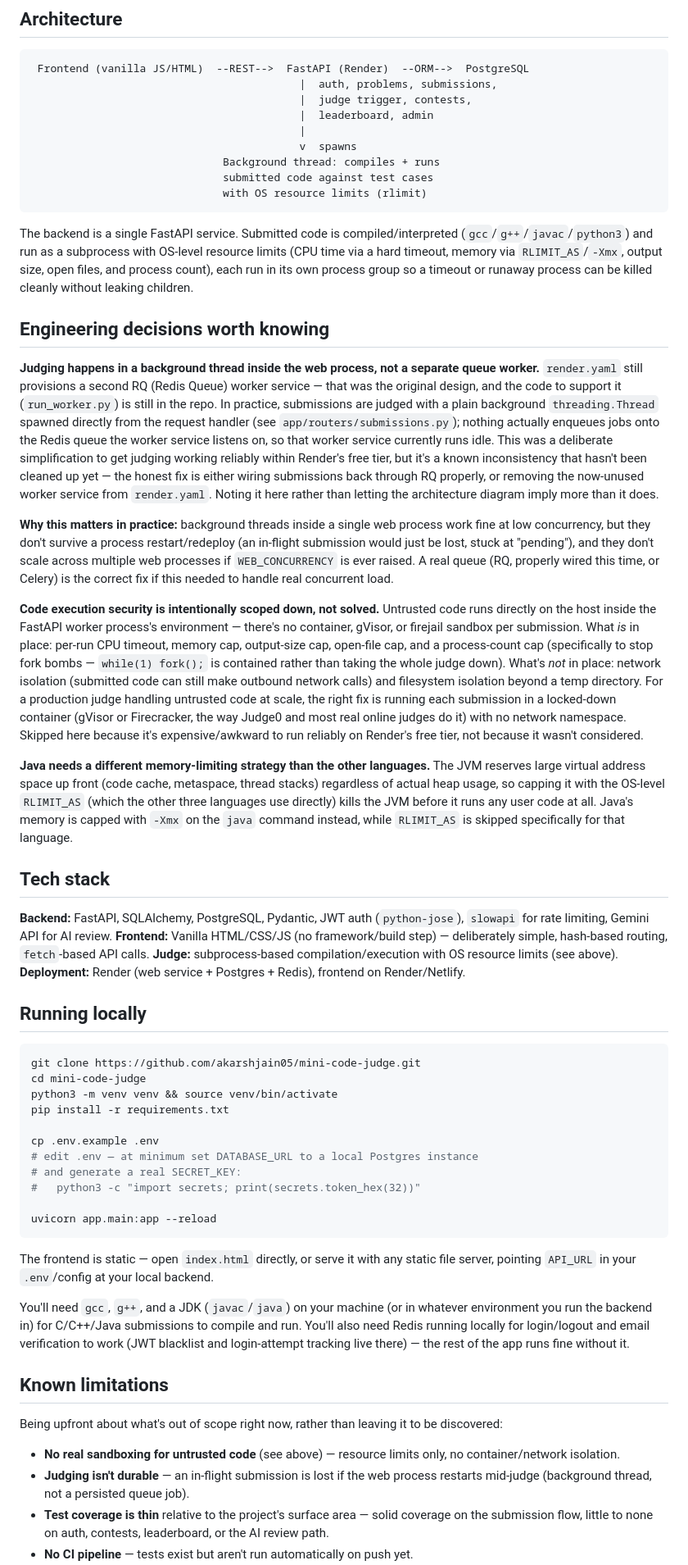
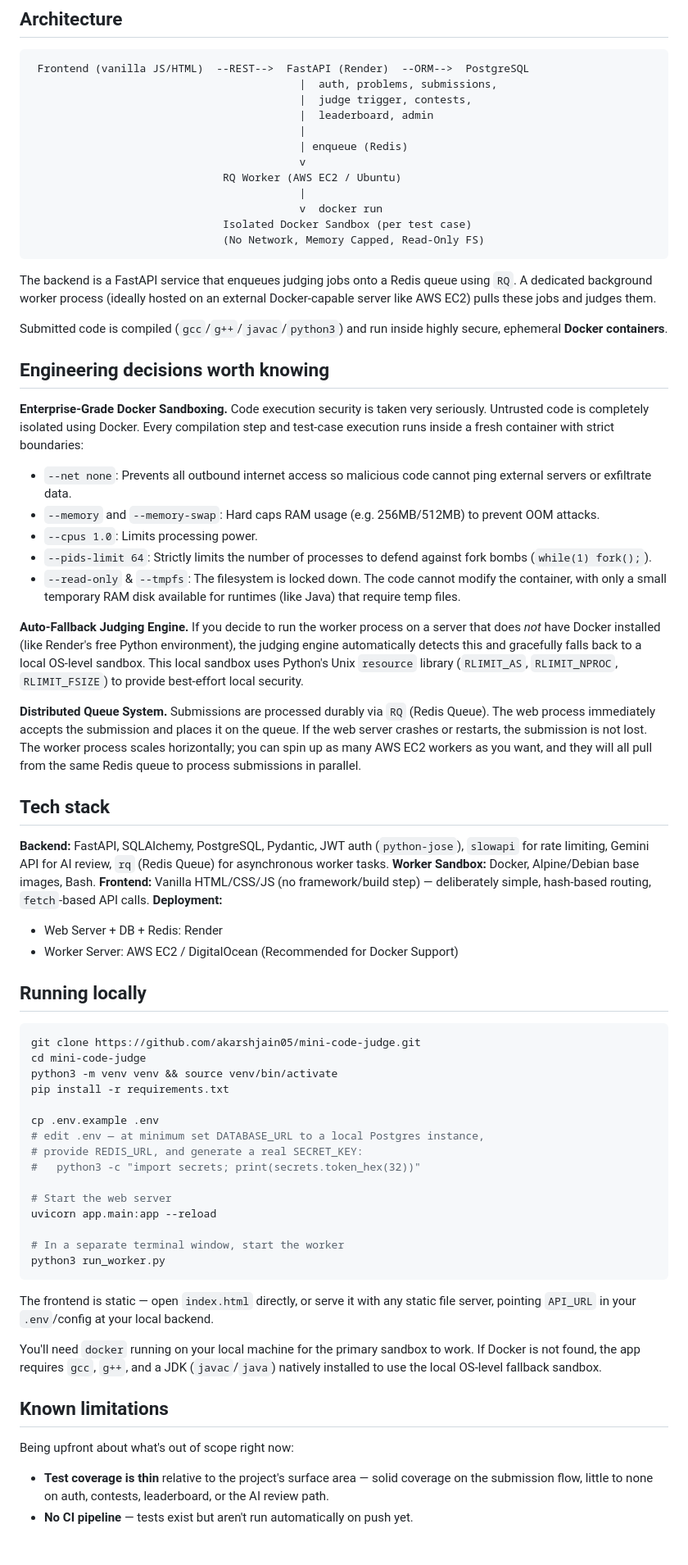
Before and after one commit to akarshjain05/mini-code-judge, a Markdown page: README.md, the part around one of its changes. Shown at 82% size. Drawn GitHub-style; blank space fills up the shorter version.

Commit message:
docs: update README with new architecture and Docker sandboxing

````diff
--- a/README.md
+++ b/README.md
@@ -21,30 +21,40 @@ Live: [mini-code-judge-frontend.onrender.com](https://mini-code-judge-frontend.o
                                           |  judge trigger, contests,
                                           |  leaderboard, admin
                                           |
-                                          v  spawns
-                              Background thread: compiles + runs
-                              submitted code against test cases
-                              with OS resource limits (rlimit)
+                                          | enqueue (Redis)
+                                          v
+                              RQ Worker (AWS EC2 / Ubuntu)
+                                          |
+                                          v  docker run
+                              Isolated Docker Sandbox (per test case)
+                              (No Network, Memory Capped, Read-Only FS)
 ```
 
-The backend is a single FastAPI service. Submitted code is compiled/interpreted (`gcc`/`g++`/`javac`/`python3`) and run as a subprocess with OS-level resource limits (CPU time via a hard timeout, memory via `RLIMIT_AS`/`-Xmx`, output size, open files, and process count), each run in its own process group so a timeout or runaway process can be killed cleanly without leaking children.
+The backend is a FastAPI service that enqueues judging jobs onto a Redis queue using `RQ`. A dedicated background worker process (ideally hosted on an external Docker-capable server like AWS EC2) pulls these jobs and judges them.
+
+Submitted code is compiled (`gcc`/`g++`/`javac`/`python3`) and run inside highly secure, ephemeral **Docker containers**.
 
 ## Engineering decisions worth knowing
 
-**Judging happens in a background thread inside the web process, not a separate queue worker.** `render.yaml` still provisions a second RQ (Redis Queue) worker service — that was the original design, and the code to support it (`run_worker.py`) is still in the repo. In practice, submissions are judged with a plain background `threading.Thread` spawned directly from the request handler (see `app/routers/submissions.py`); nothing actually enqueues jobs onto the Redis queue the worker service listens on, so that worker service currently runs idle. This was a deliberate simplification to get judging working reliably within Render's free tier, but it's a known inconsistency that hasn't been cleaned up yet — the honest fix is either wiring submissions back through RQ properly, or removing the now-unused worker service from `render.yaml`. Noting it here rather than letting the architecture diagram imply more than it does.
+**Enterprise-Grade Docker Sandboxing.** Code execution security is taken very seriously. Untrusted code is completely isolated using Docker. Every compilation step and test-case execution runs inside a fresh container with strict boundaries:
+- `--net none`: Prevents all outbound internet access so malicious code cannot ping external servers or exfiltrate data.
+- `--memory` and `--memory-swap`: Hard caps RAM usage (e.g. 256MB/512MB) to prevent OOM attacks.
+- `--cpus 1.0`: Limits processing power.
+- `--pids-limit 64`: Strictly limits the number of processes to defend against fork bombs (`while(1) fork();`).
+- `--read-only` & `--tmpfs`: The filesystem is locked down. The code cannot modify the container, with only a small temporary RAM disk available for runtimes (like Java) that require temp files.
 
-**Why this matters in practice:** background threads inside a single web process work fine at low concurrency, but they don't survive a process restart/redeploy (an in-flight submission would just be lost, stuck at "pending"), and they don't scale across multiple web processes if `WEB_CONCURRENCY` is ever raised. A real queue (RQ, properly wired this time, or Celery) is the correct fix if this needed to handle real concurrent load.
+**Auto-Fallback Judging Engine.** If you decide to run the worker process on a server that does *not* have Docker installed (like Render's free Python environment), the judging engine automatically detects this and gracefully falls back to a local OS-level sandbox. This local sandbox uses Python's Unix `resource` library (`RLIMIT_AS`, `RLIMIT_NPROC`, `RLIMIT_FSIZE`) to provide best-effort local security.
 
-**Code execution security is intentionally scoped down, not solved.** Untrusted code runs directly on the host inside the FastAPI worker process's environment — there's no container, gVisor, or firejail sandbox per submission. What *is* in place: per-run CPU timeout, memory cap, output-size cap, open-file cap, and a process-count cap (specifically to stop fork bombs — `while(1) fork();` is contained rather than taking the whole judge down). What's *not* in place: network isolation (submitted code can still make outbound network calls) and filesystem isolation beyond a temp directory. For a production judge handling untrusted code at scale, the right fix is running each submission in a locked-down container (gVisor or Firecracker, the way Judge0 and most real online judges do it) with no network namespace. Skipped here because it's expensive/awkward to run reliably on Render's free tier, not because it wasn't considered.
-
-**Java needs a different memory-limiting strategy than the other languages.** The JVM reserves large virtual address space up front (code cache, metaspace, thread stacks) regardless of actual heap usage, so capping it with the OS-level `RLIMIT_AS` (which the other three languages use directly) kills the JVM before it runs any user code at all. Java's memory is capped with `-Xmx` on the `java` command instead, while `RLIMIT_AS` is skipped specifically for that language.
+**Distributed Queue System.** Submissions are processed durably via `RQ` (Redis Queue). The web process immediately accepts the submission and places it on the queue. If the web server crashes or restarts, the submission is not lost. The worker process scales horizontally; you can spin up as many AWS EC2 workers as you want, and they will all pull from the same Redis queue to process submissions in parallel.
 
 ## Tech stack
 
-**Backend:** FastAPI, SQLAlchemy, PostgreSQL, Pydantic, JWT auth (`python-jose`), `slowapi` for rate limiting, Gemini API for AI review.
+**Backend:** FastAPI, SQLAlchemy, PostgreSQL, Pydantic, JWT auth (`python-jose`), `slowapi` for rate limiting, Gemini API for AI review, `rq` (Redis Queue) for asynchronous worker tasks.
+**Worker Sandbox:** Docker, Alpine/Debian base images, Bash.
 **Frontend:** Vanilla HTML/CSS/JS (no framework/build step) — deliberately simple, hash-based routing, `fetch`-based API calls.
-**Judge:** subprocess-based compilation/execution with OS resource limits (see above).
-**Deployment:** Render (web service + Postgres + Redis), frontend on Render/Netlify.
+**Deployment:**
+- Web Server + DB + Redis: Render
+- Worker Server: AWS EC2 / DigitalOcean (Recommended for Docker Support)
 
 ## Running locally
 
@@ -55,22 +65,23 @@ python3 -m venv venv && source venv/bin/activate
 pip install -r requirements.txt
 
 cp .env.example .env
-# edit .env — at minimum set DATABASE_URL to a local Postgres instance
-# and generate a real SECRET_KEY:
+# edit .env — at minimum set DATABASE_URL to a local Postgres instance,
+# provide REDIS_URL, and generate a real SECRET_KEY:
 #   python3 -c "import secrets; print(secrets.token_hex(32))"
 
+# Start the web server
 uvicorn app.main:app --reload
+
+# In a separate terminal window, start the worker
+python3 run_worker.py
 ```
 
 The frontend is static — open `index.html` directly, or serve it with any static file server, pointing `API_URL` in your `.env`/config at your local backend.
 
-You'll need `gcc`, `g++`, and a JDK (`javac`/`java`) on your machine (or in whatever environment you run the backend in) for C/C++/Java submissions to compile and run. You'll also need Redis running locally for login/logout and email verification to work (JWT blacklist and login-attempt tracking live there) — the rest of the app runs fine without it.
+You'll need `docker` running on your local machine for the primary sandbox to work. If Docker is not found, the app requires `gcc`, `g++`, and a JDK (`javac`/`java`) natively installed to use the local OS-level fallback sandbox.
 
 ## Known limitations
 
-Being upfront about what's out of scope right now, rather than leaving it to be discovered:
-
-- **No real sandboxing for untrusted code** (see above) — resource limits only, no container/network isolation.
-- **Judging isn't durable** — an in-flight submission is lost if the web process restarts mid-judge (background thread, not a persisted queue job).
+Being upfront about what's out of scope right now:
 - **Test coverage is thin** relative to the project's surface area — solid coverage on the submission flow, little to none on auth, contests, leaderboard, or the AI review path.
 - **No CI pipeline** — tests exist but aren't run automatically on push yet.
````
Also changed, not shown: other parts of README.md (+0 -1 lines).
